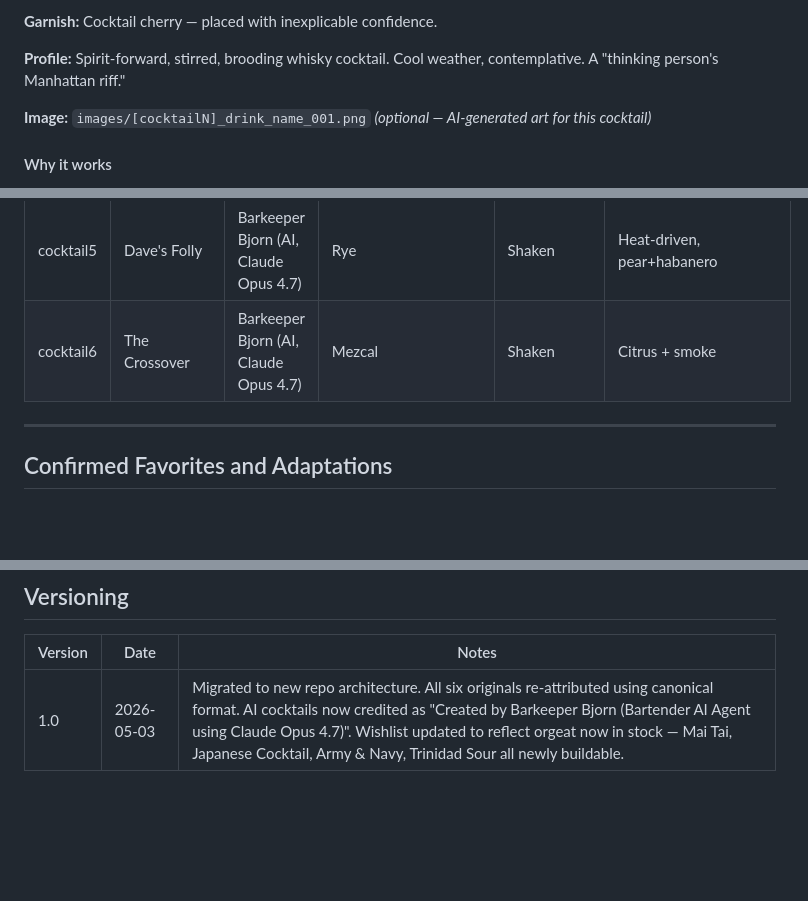
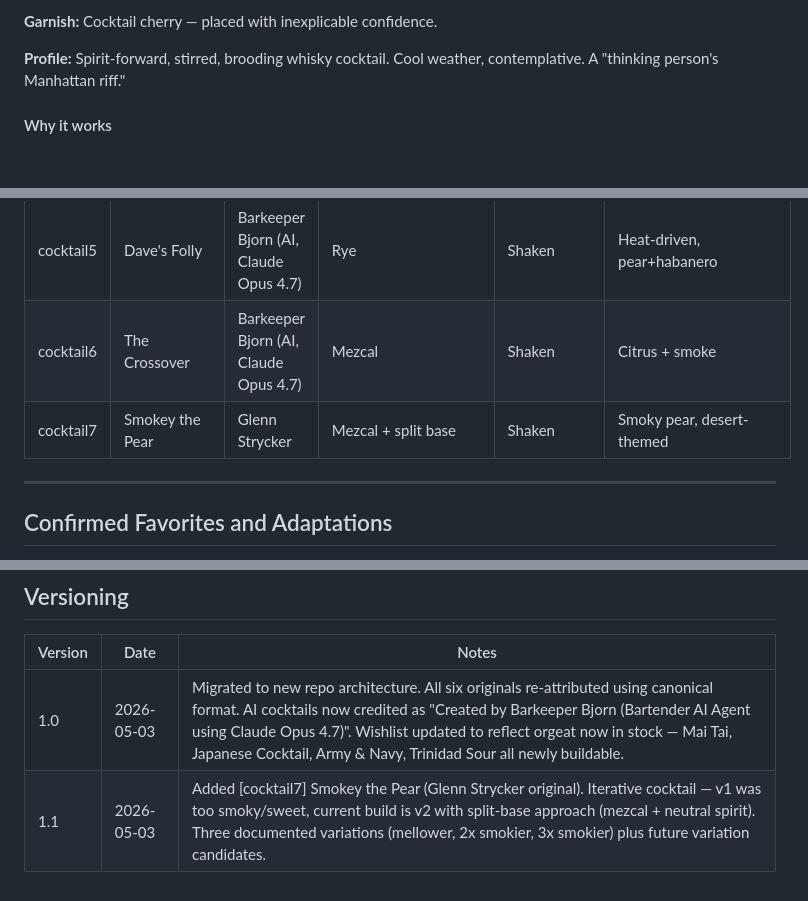
Before and after one commit to strycker/barkeeper-bjorn, a Markdown page: recipes.md, 3 parts joined by grey strips. Drawn GitHub-style; blank space fills up the shorter version.

```diff
--- a/recipes.md
+++ b/recipes.md
@@ -24,8 +24,6 @@
 **Garnish:** Cocktail cherry — placed with inexplicable confidence.
 
 **Profile:** Spirit-forward, stirred, brooding whisky cocktail. Cool weather, contemplative. A "thinking person's Manhattan riff."
-
-**Image:** `images/[cocktailN]_drink_name_001.png` *(optional — AI-generated art for this cocktail)*
 
 #### Why it works
 Rye spice meets amaretto's almond sweetness — savory fighting sweet. Cardamom syrup bridges them with warmth rather than just sugar. Turkish Tobacco bitters anchor with deep, leathery, slightly sweet smoke. Black walnut adds earthy underpinning. Orange bitters lift the nose so it doesn't get too brooding.
@@ -174,6 +220,7 @@ Swap the 0.5 oz Cocchi for 0.5 oz **Aperol** — slightly sweeter, more sunset-o
 | cocktail4 | Plum Awesome | Glenn Strycker | Vodka | Shaken | Plum-forward, layered fruit |
 | cocktail5 | Dave's Folly | Barkeeper Bjorn (AI, Claude Opus 4.7) | Rye | Shaken | Heat-driven, pear+habanero |
 | cocktail6 | The Crossover | Barkeeper Bjorn (AI, Claude Opus 4.7) | Mezcal | Shaken | Citrus + smoke |
+| cocktail7 | Smokey the Pear | Glenn Strycker | Mezcal + split base | Shaken | Smoky pear, desert-themed |
 
 ---
 
@@ -215,3 +262,4 @@ Swap the 0.5 oz Cocchi for 0.5 oz **Aperol** — slightly sweeter, more sunset-o
 | Version | Date | Notes |
 |---|---|---|
 | 1.0 | 2026-05-03 | Migrated to new repo architecture. All six originals re-attributed using canonical format. AI cocktails now credited as "Created by Barkeeper Bjorn (Bartender AI Agent using Claude Opus 4.7)". Wishlist updated to reflect orgeat now in stock — Mai Tai, Japanese Cocktail, Army & Navy, Trinidad Sour all newly buildable. |
+| 1.1 | 2026-05-03 | Added [cocktail7] Smokey the Pear (Glenn Strycker original). Iterative cocktail — v1 was too smoky/sweet, current build is v2 with split-base approach (mezcal + neutral spirit). Three documented variations (mellower, 2x smokier, 3x smokier) plus future variation candidates. |
```
Also changed, not shown: other parts of recipes.md (+48 -0 lines).
